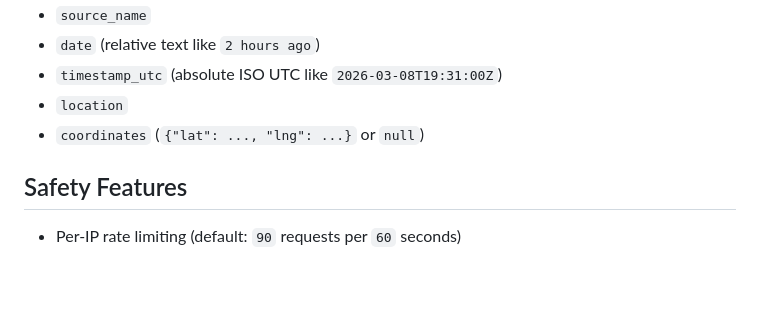
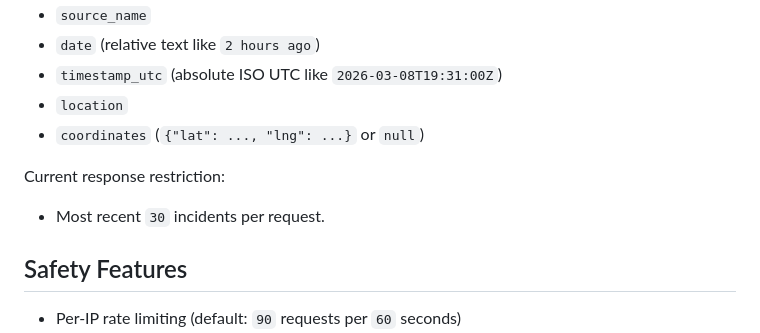
Before and after one commit to MxpleSticks/liveuamap-scraper-api, a Markdown page: README.md, the part around the change. Drawn GitHub-style; blank space fills up the shorter version.

```diff
--- a/README.md
+++ b/README.md
@@ -37,6 +37,10 @@ Each incident includes:
 - `timestamp_utc` (absolute ISO UTC like `2026-03-08T19:31:00Z`)
 - `location`
 - `coordinates` (`{"lat": ..., "lng": ...}` or `null`)
+
+Current response restriction:
+
+- Most recent `30` incidents per request.
 
 ## Safety Features
 
```
